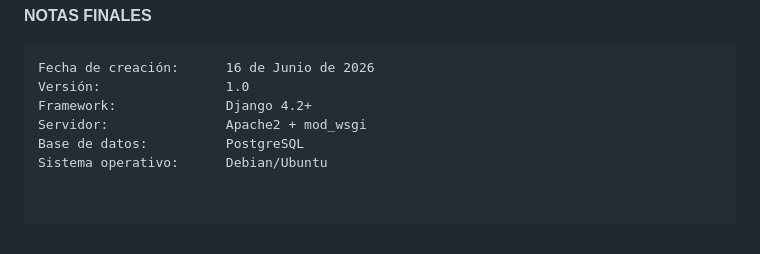
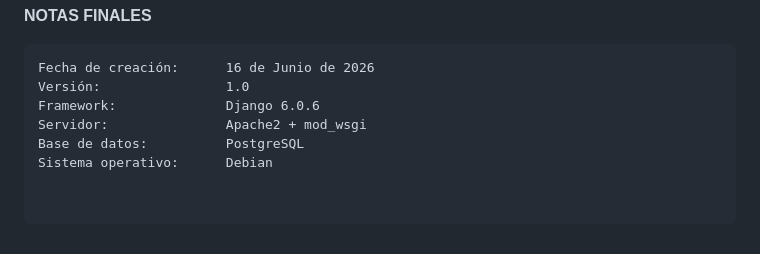
Before and after one commit to moleculax/Django, a Markdown page: djblog/README.md, the part around the change. Drawn GitHub-style.

````diff
--- a/djblog/README.md
+++ b/djblog/README.md
@@ -219,7 +219,7 @@ Configuración Apache:   /etc/apache2/sites-available/djblog.conf
 ```
 Fecha de creación:      16 de Junio de 2026
 Versión:                1.0
-Framework:              Django 4.2+
+Framework:              Django 6.0.6
 Servidor:               Apache2 + mod_wsgi
 Base de datos:          PostgreSQL
-Sistema operativo:      Debian/Ubuntu
+Sistema operativo:      Debian
````
